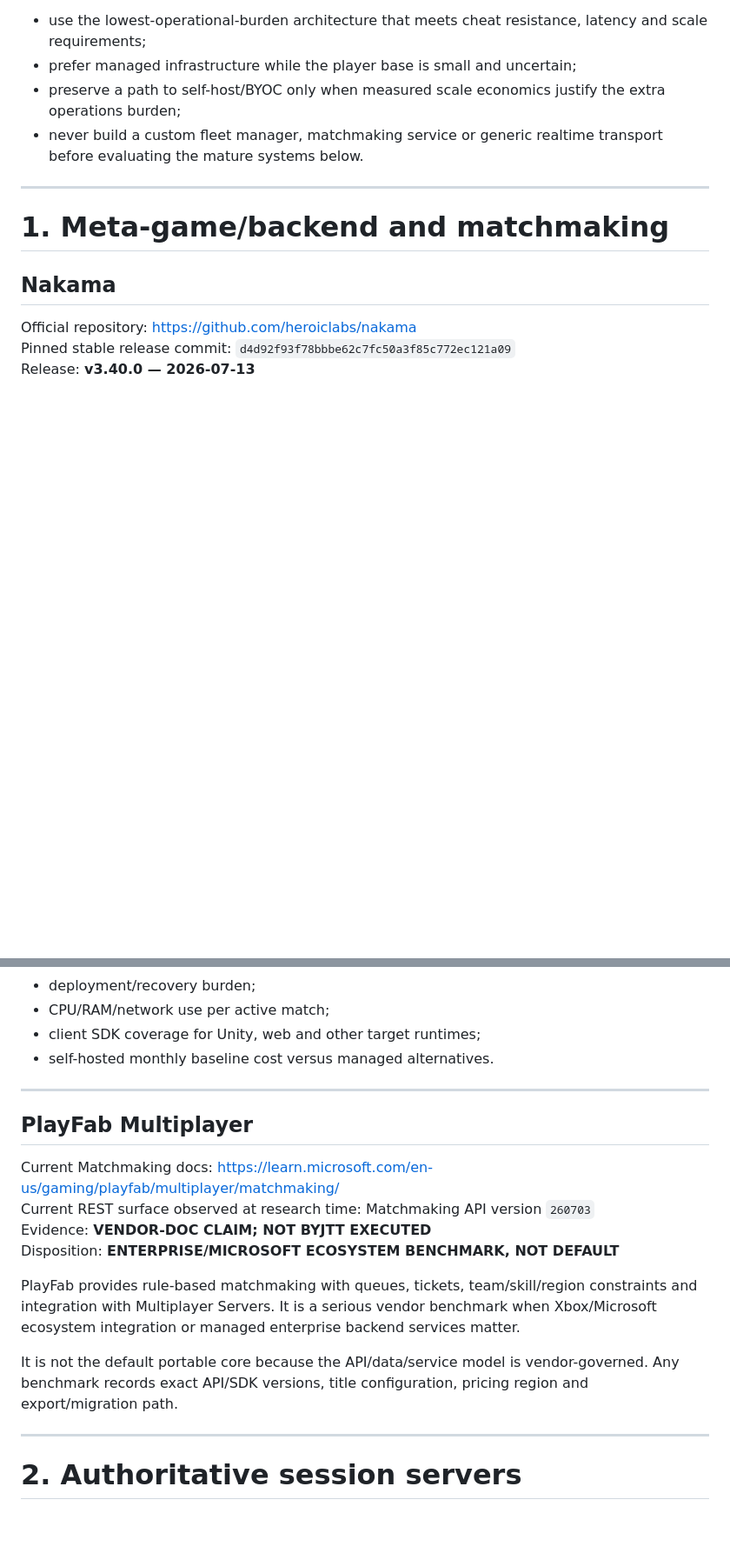
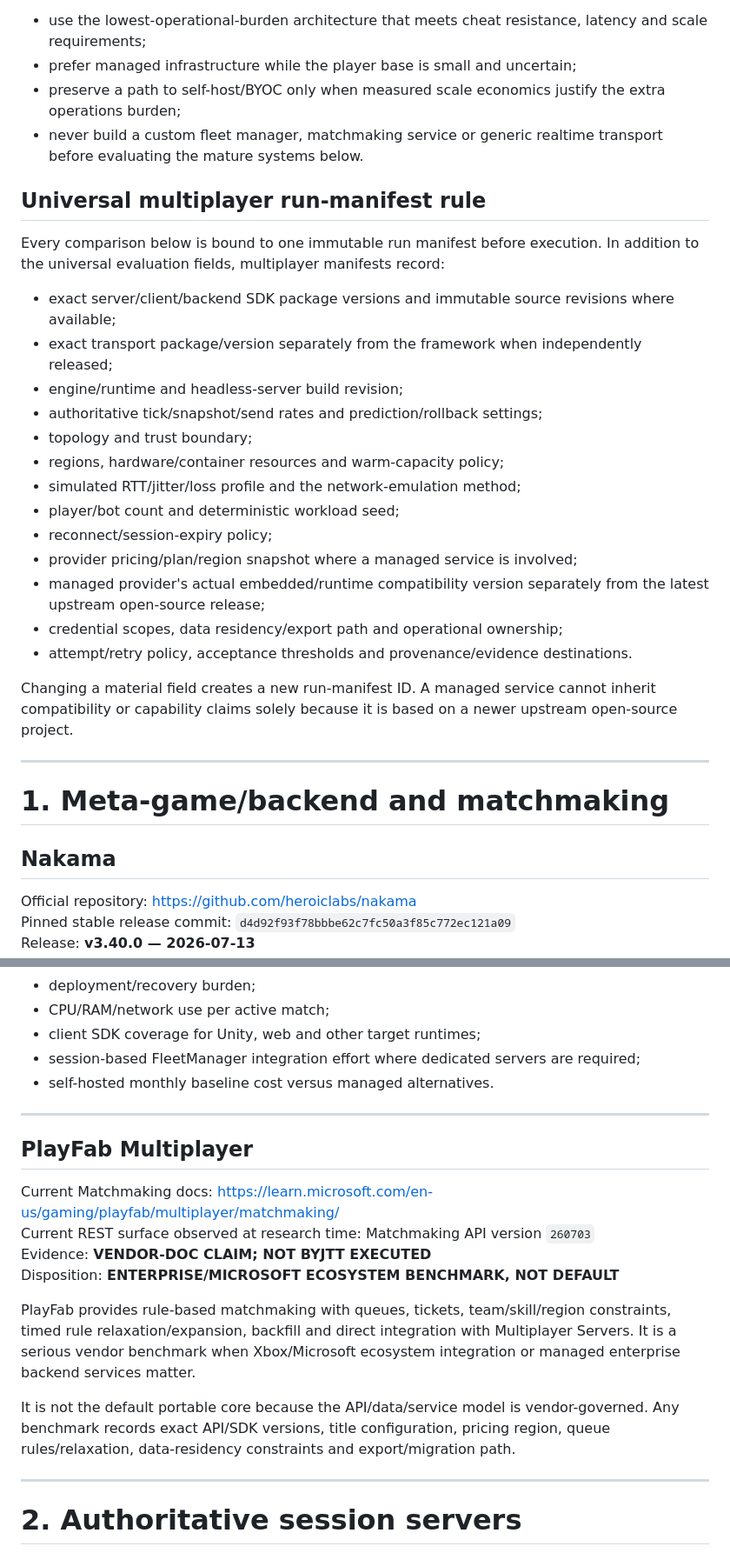
Before and after one commit to jordan-thirkle/ai-game-development-pipeline, a Markdown page: research/AI-GAME-MULTIPLAYER-BACKEND-SYSTEMS-2026-08.md, 2 parts joined by grey strips. Shown at 87% size. GitHub-like rendering; blank space fills up the shorter version.

Commit message:
Harden managed multiplayer compatibility evidence

```diff
--- a/research/AI-GAME-MULTIPLAYER-BACKEND-SYSTEMS-2026-08.md
+++ b/research/AI-GAME-MULTIPLAYER-BACKEND-SYSTEMS-2026-08.md
@@ -28,6 +28,26 @@ Multiplayer complexity is earned, not assumed. A game should remain local/offlin
 - preserve a path to self-host/BYOC only when measured scale economics justify the extra operations burden;
 - never build a custom fleet manager, matchmaking service or generic realtime transport before evaluating the mature systems below.
 
+## Universal multiplayer run-manifest rule
+
+Every comparison below is bound to one immutable run manifest before execution. In addition to the universal evaluation fields, multiplayer manifests record:
+
+- exact server/client/backend SDK package versions and immutable source revisions where available;
+- exact transport package/version separately from the framework when independently released;
+- engine/runtime and headless-server build revision;
+- authoritative tick/snapshot/send rates and prediction/rollback settings;
+- topology and trust boundary;
+- regions, hardware/container resources and warm-capacity policy;
+- simulated RTT/jitter/loss profile and the network-emulation method;
+- player/bot count and deterministic workload seed;
+- reconnect/session-expiry policy;
+- provider pricing/plan/region snapshot where a managed service is involved;
+- managed provider's actual embedded/runtime compatibility version separately from the latest upstream open-source release;
+- credential scopes, data residency/export path and operational ownership;
+- attempt/retry policy, acceptance thresholds and provenance/evidence destinations.
+
+Changing a material field creates a new run-manifest ID. A managed service cannot inherit compatibility or capability claims solely because it is based on a newer upstream open-source project.
+
 ---
 
 # 1. Meta-game/backend and matchmaking
@@ -70,6 +93,7 @@ Against identical game/domain contracts:
 - deployment/recovery burden;
 - CPU/RAM/network use per active match;
 - client SDK coverage for Unity, web and other target runtimes;
+- session-based FleetManager integration effort where dedicated servers are required;
 - self-hosted monthly baseline cost versus managed alternatives.
 
 ---
@@ -81,9 +105,9 @@ Current REST surface observed at research time: Matchmaking API version `260703`
 Evidence: **VENDOR-DOC CLAIM; NOT BYJTT EXECUTED**
 Disposition: **ENTERPRISE/MICROSOFT ECOSYSTEM BENCHMARK, NOT DEFAULT**
 
-PlayFab provides rule-based matchmaking with queues, tickets, team/skill/region constraints and integration with Multiplayer Servers. It is a serious vendor benchmark when Xbox/Microsoft ecosystem integration or managed enterprise backend services matter.
+PlayFab provides rule-based matchmaking with queues, tickets, team/skill/region constraints, timed rule relaxation/expansion, backfill and direct integration with Multiplayer Servers. It is a serious vendor benchmark when Xbox/Microsoft ecosystem integration or managed enterprise backend services matter.
 
-It is not the default portable core because the API/data/service model is vendor-governed. Any benchmark records exact API/SDK versions, title configuration, pricing region and export/migration path.
+It is not the default portable core because the API/data/service model is vendor-governed. Any benchmark records exact API/SDK versions, title configuration, pricing region, queue rules/relaxation, data-residency constraints and export/migration path.
 
 ---
 
```
Also changed, not shown: other parts of research/AI-GAME-MULTIPLAYER-BACKEND-SYSTEMS-2026-08.md (+16 -9 lines).
